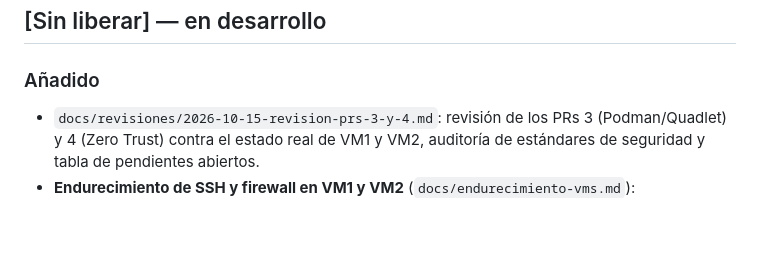
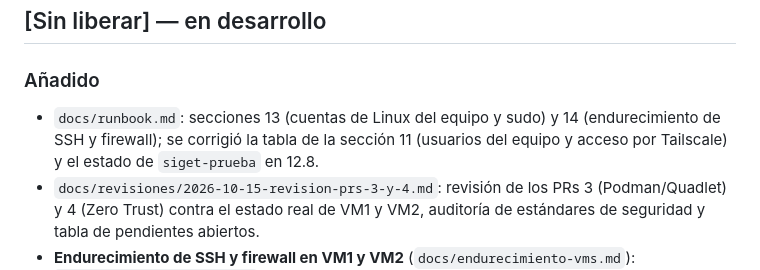
Before and after one commit to jeisonvasquez563-gif/siget, a Markdown page: CHANGELOG.md, the part around the change. Rendered like a GitHub page; blank space fills up the shorter version.

```diff
--- a/CHANGELOG.md
+++ b/CHANGELOG.md
@@ -7,6 +7,7 @@ Registro cronológico de cada cambio significativo del proyecto. Formato inspira
 ## [Sin liberar] — en desarrollo
 
 ### Añadido
+- `docs/runbook.md`: secciones 13 (cuentas de Linux del equipo y sudo) y 14 (endurecimiento de SSH y firewall); se corrigió la tabla de la sección 11 (usuarios del equipo y acceso por Tailscale) y el estado de `siget-prueba` en 12.8.
 - `docs/revisiones/2026-10-15-revision-prs-3-y-4.md`: revisión de los PRs 3 (Podman/Quadlet) y 4 (Zero Trust) contra el estado real de VM1 y VM2, auditoría de estándares de seguridad y tabla de pendientes abiertos.
 - **Endurecimiento de SSH y firewall en VM1 y VM2** (`docs/endurecimiento-vms.md`): `PasswordAuthentication no` (acceso solo por clave) y Cockpit retirado de firewalld, tras una auditoría que los detectó como desvíos preexistentes. Pendiente: bind de PostgreSQL a la IP interna al migrar a contenedor.
 - `andy_martinez` recibe sudo `NOPASSWD` en VM1 (archivo `/etc/sudoers.d/andy_martinez`, validado con `visudo`) para instalar Podman. Autorizado por Jeison. No tiene sudo en VM2.
```
Also changed, not shown: docs/runbook.md (+80 -2 lines).
